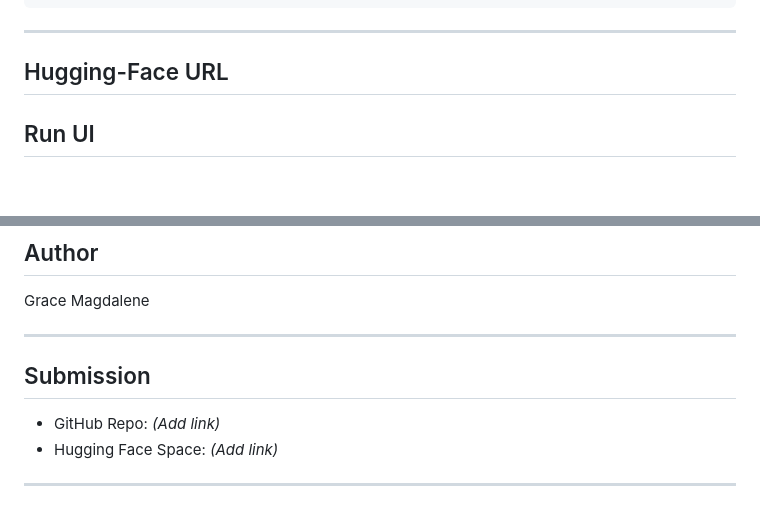
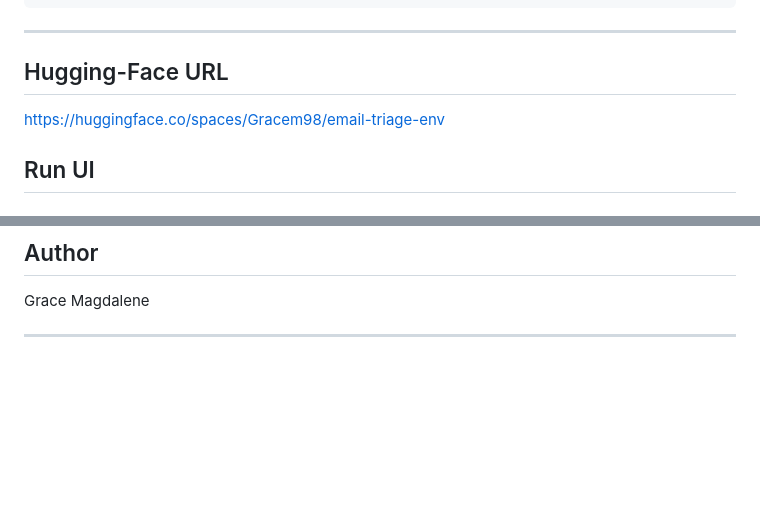
Before and after one commit to 123gra/openenv-email-triage, a Markdown page: README.md, 2 parts joined by grey strips. Drawn GitHub-style; blank space fills up the shorter version.

Commit message:
Update README with Hugging Face URL and cleanup
Added Hugging Face URL to README and removed submission section.

```diff
--- a/README.md
+++ b/README.md
@@ -151,7 +151,7 @@ Final Score: 3.0
 
 ## Hugging-Face URL
 
-
+https://huggingface.co/spaces/Gracem98/email-triage-env
 
 ##  Run UI
 
@@ -284,10 +284,3 @@ Deployed using Docker on Hugging Face Spaces.
 Grace Magdalene
 
 ---
-
-##  Submission
-
-* GitHub Repo: *(Add link)*
-* Hugging Face Space: *(Add link)*
-
----
```
